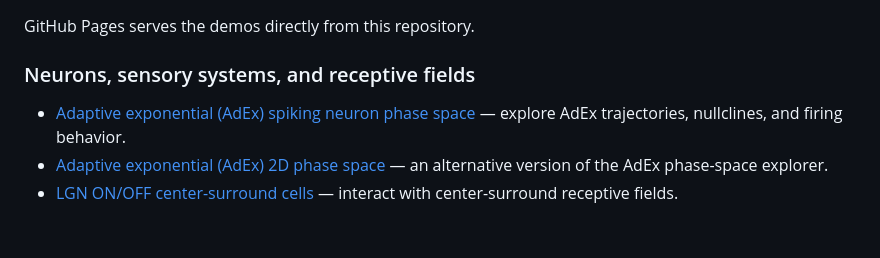
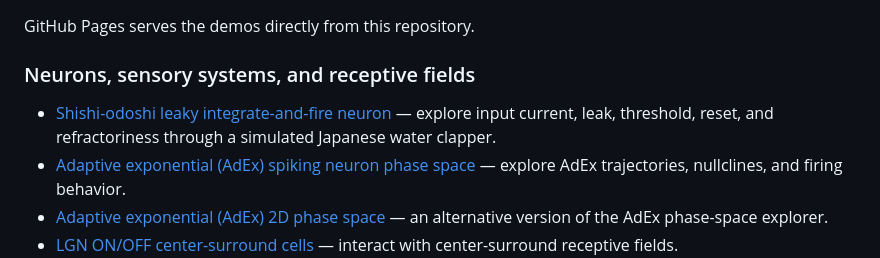
Before and after one commit to MRIO/NeuroAI_explainers, a Markdown page: README.md, the part around the change. GitHub-like rendering; blank space fills up the shorter version.

Commit message:
Add LIF neuron demo to README

```diff
--- a/README.md
+++ b/README.md
@@ -8,6 +8,7 @@ GitHub Pages serves the demos directly from this repository.
 
 ### Neurons, sensory systems, and receptive fields
 
+- [Shishi-odoshi leaky integrate-and-fire neuron](https://mrio.github.io/NeuroAI_explainers/LIF%20neuron%20shishi-odoshi/) — explore input current, leak, threshold, reset, and refractoriness through a simulated Japanese water clapper.
 - [Adaptive exponential (AdEx) spiking neuron phase space](https://mrio.github.io/NeuroAI_explainers/Spiking%20Neuron%20%28AdEx%29/adex_phase_space_v5.html) — explore AdEx trajectories, nullclines, and firing behavior.
 - [Adaptive exponential (AdEx) 2D phase space](https://mrio.github.io/NeuroAI_explainers/Spiking%20Neuron%20%28AdEx%29/2D_spking_phase_space.html) — an alternative version of the AdEx phase-space explorer.
 - [LGN ON/OFF center-surround cells](https://mrio.github.io/NeuroAI_explainers/LGN_on_off_cells/lgn_on_off_center_surround.html) — interact with center-surround receptive fields.
```
